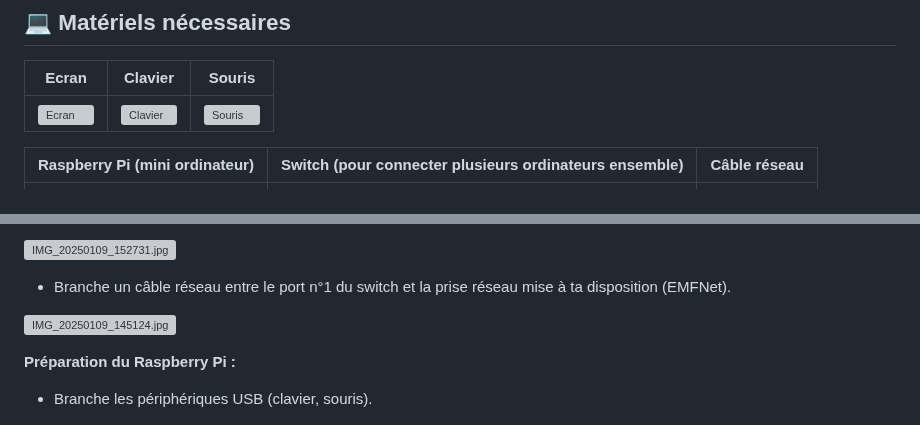
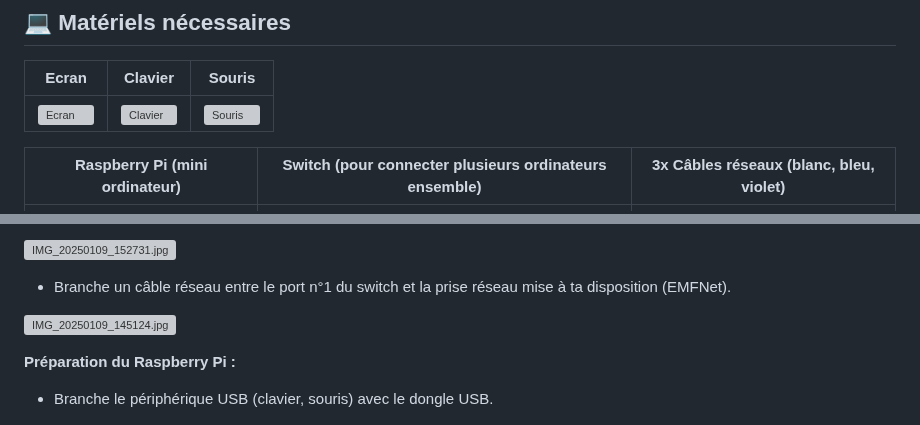
Before and after one commit to emf-info/StageDecouverte, a Markdown page: README.md, 2 parts joined by grey strips. GitHub-like rendering; grey boxes are pictures that could not be loaded.

```diff
--- a/README.md
+++ b/README.md
@@ -26,7 +26,7 @@ Bienvenue dans cet atelier où tu apprendras à utiliser un mini-ordinateur, le
 |----|----|----|
 |![Ecran](consigne_ressources/image.png)  |![Clavier](https://images.unsplash.com/photo-1519162721257-18cd195350c2?ixlib=rb-4.0.3&q=85&fm=jpg&crop=entropy&cs=srgb) |![Souris](https://images.unsplash.com/photo-1613091253127-2cc8840f16f2?ixlib=rb-4.0.3&q=85&fm=jpg&crop=entropy&cs=srgb) |
 
-|Raspberry Pi (mini ordinateur) |Switch (pour connecter plusieurs ordinateurs ensemble) |Câble réseau |
+|Raspberry Pi (mini ordinateur) |Switch (pour connecter plusieurs ordinateurs ensemble) |3x Câbles réseaux (blanc, bleu, violet)  |
 |----|----|----|
 |![Raspberry Pi (mini ordinateur)](consigne_ressources/raspberry_pi.png) |![Switch (pour connecter plusieurs ordinateurs ensemble)](consigne_ressources/gs105_alim_2.jpg) |![Câble réseau](consigne_ressources/63fefe9a-1f0c-409d-9d46-35eeba19c0ec.png) |
 
@@ -104,7 +104,7 @@ Cette seconde étape te permet d’alimenter, connecter et rendre utilisable les
 
 **Préparation du Raspberry Pi :**
 
-- Branche les périphériques USB (clavier, souris).
+- Branche le périphérique USB (clavier, souris) avec le dongle USB.
 
 ![IMG_20250109_144625.jpg](consigne_ressources/IMG_20250109_144625.jpg)
 
```
Also changed, not shown: other parts of README.md (+1 -1 lines).
